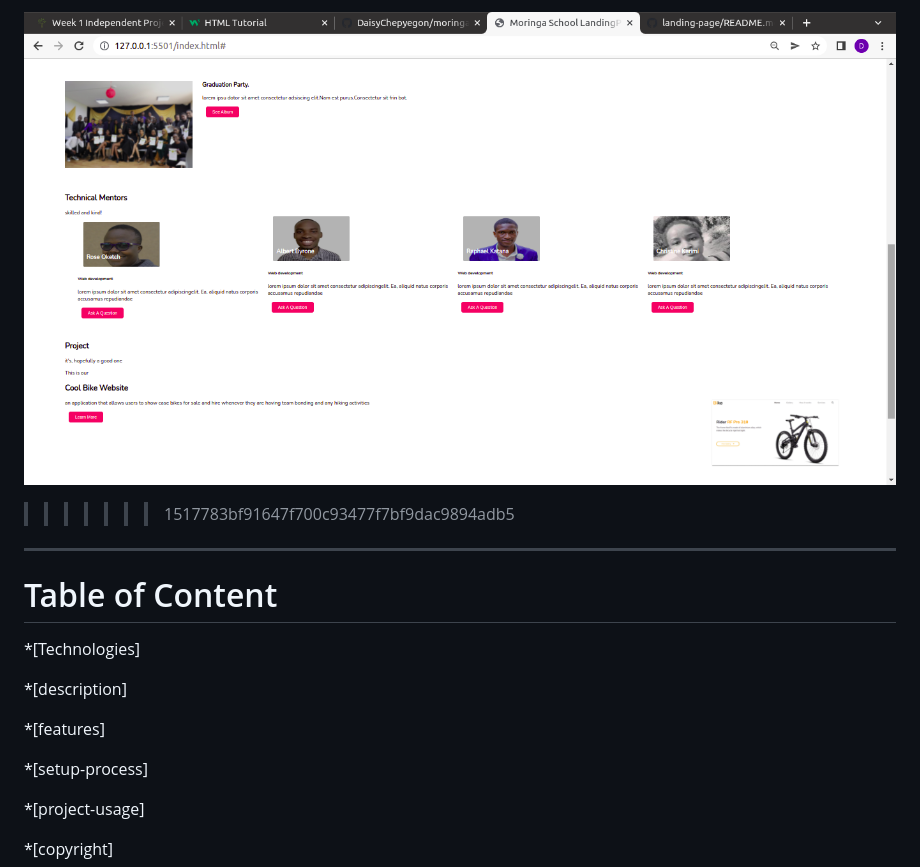
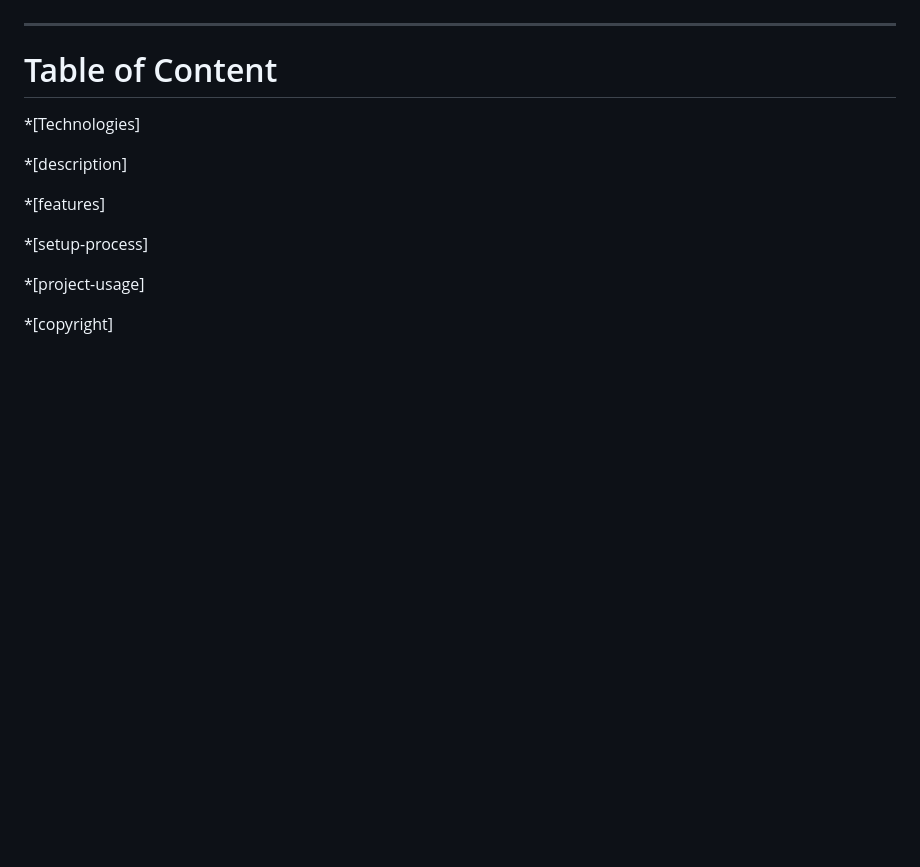
Before and after one commit to DaisyChepyegon/moringa-landingpage, a Markdown page: README.md, the part around the change printed below. GitHub-like rendering; pictures changed too: Assets/images/Screenshot2.png (deleted); blank space fills up the shorter version.

```diff
--- a/README.md
+++ b/README.md
@@ -13,6 +13,5 @@ Daisy Chepyegon
 
-![image](Assets/images/Screenshot2.png)
->>>>>>> 1517783bf91647f700c93477f7bf9dac9894adb5
+
 ---
 
 # Table of Content
```
Also changed, not shown: other parts of README.md (+1 -1 lines), Assets/images/Moringa School LandingPage .png (added), Assets/images/Screenshot1.png (deleted).
